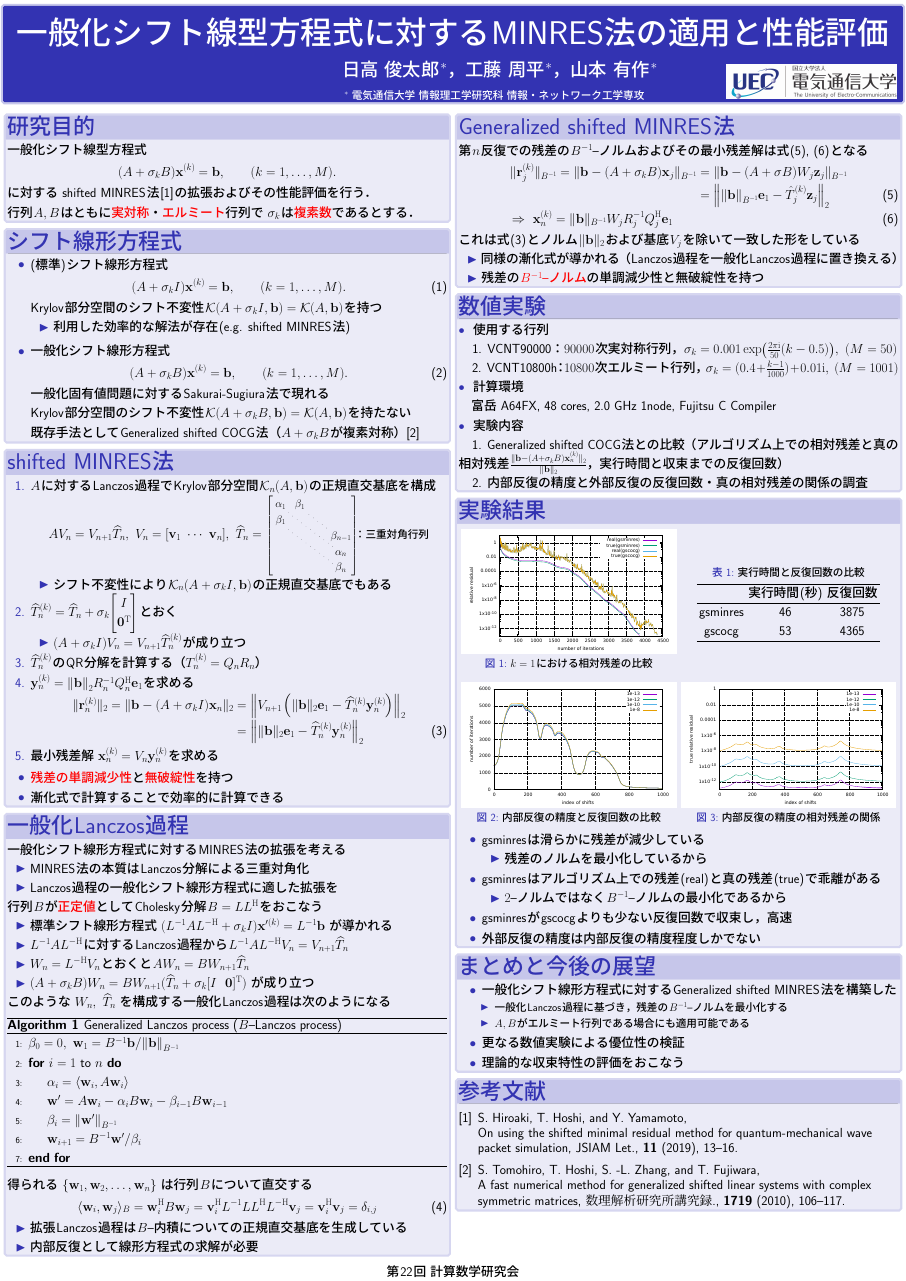
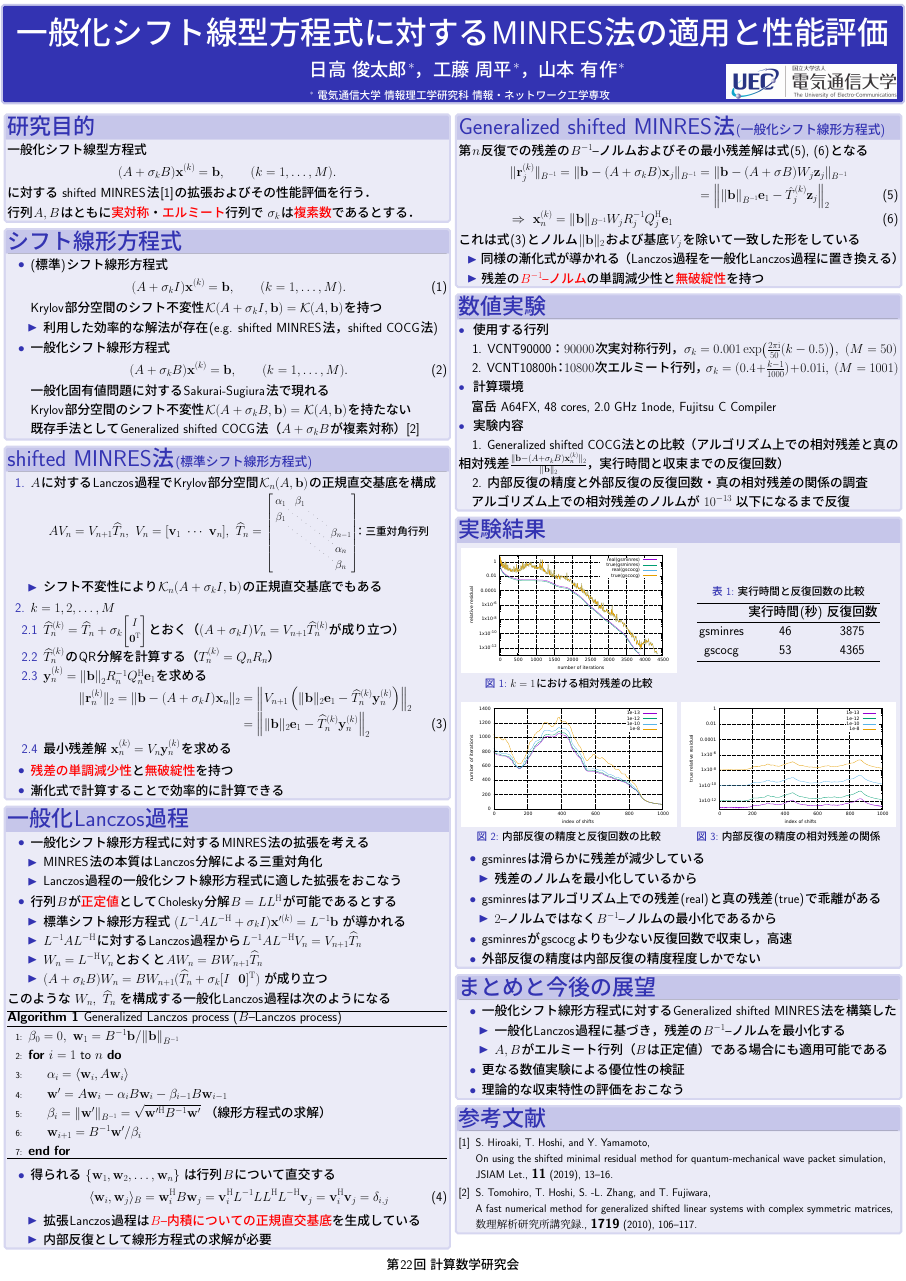
Before and after one commit to ShunHidaka/CMRG2024, a LaTeX poster (poster.tex, which reads tex/02-shiftedlinear.tex, tex/03-sminres.tex, tex/04-glanczos.tex): the whole page. The pictures show the PDF file poster.pdf that the author committed with the source.

Commit message:
作成中

```diff
--- a/poster.tex
+++ b/poster.tex
@@ -139,7 +138,7 @@
 			\vspace{0.2\baselineskip}
 			\input{./tex/02-shiftedlinear.tex}
 		\end{block}
-		\begin{block}{shifted MINRES法}
+		\begin{block}{shifted MINRES法{\normalsize (標準シフト線形方程式)}}
 			\vspace{0.2\baselineskip}
 			\input{./tex/03-sminres.tex}
 		\end{block}
@@ -150,7 +149,7 @@
 	\end{column}
 	\hspace{0.0\columnwidth}
 	\begin{column}{.49\linewidth}
-		\begin{block}{Generalized shifted MINRES法}
+		\begin{block}{Generalized shifted MINRES法{\normalsize (一般化シフト線形方程式)}}
 			\vspace{0.2\baselineskip}
 			\input{./tex/05-gsminres.tex}
 		\end{block}
--- a/tex/02-shiftedlinear.tex
+++ b/tex/02-shiftedlinear.tex
@@ -5,9 +5,10 @@
 		\begin{align}
 			(A + \sigma_{k}I)\vb{x}^{(k)} &= \vb{b}, \qquad (k=1,\dots,M).
 		\end{align}
-		Krylov部分空間のシフト不変性$\mathcal{K}(A+\sigma_kI, \vb{b}) = \mathcal{K}(A, \vb{b})$を持つ\\
-		\myitem 利用した効率的な解法が存在(e.g. shifted MINRES法)
-	\vspace{0.2\baselineskip}
+		Krylov部分空間のシフト不変性$\mathcal{K}(A+\sigma_kI, \vb{b}) = \mathcal{K}(A, \vb{b})$を持つ
+		\begin{itemize}
+			\item 利用した効率的な解法が存在(e.g. shifted MINRES法，shifted COCG法)
+		\end{itemize}
 	\item 一般化シフト線形方程式
 		\begin{align}
 			(A + \sigma_{k}B)\vb{x}^{(k)} &= \vb{b}, \qquad (k=1,\dots,M).
--- a/tex/03-sminres.tex
+++ b/tex/03-sminres.tex
@@ -14,12 +14,63 @@
 			\end{bNiceMatrix}\text{：三重対角行列}
 			}
 		\end{align*}
+		\vspace{-10pt}
+		\begin{itemize}
+			\item シフト不変性により$\KS{n}{A+\sigma_{k}I}{\vb{b}}$の正規直交基底でもある
+		\end{itemize}
+	\item $k=1, 2, \dots, M$
+	\begin{enumerate}
+		\item $\widehat{T}_{n}^{(k)} = \widehat{T}_{n} + \sigma_{k} {\small \mqty[I \\ \vb{0}^\top]}$とおく（$(A+\sigma_{k}I)V_{n}=V_{n+1}\widehat{T}_{n}^{(k)}$が成り立つ）
+		\item $\widehat{T}_{n}^{(k)}$のQR分解を計算する（$T_{n}^{(k)} = Q_n R_n$）
+		\item $\vb{y}_{n}^{(k)} = \norm{\vb{b}}_2 R_{n}^{-1} Q_{n}^{\htop} \vb{e}_{1}$を求める
+			\begin{align}
+				\| \vb{r}_n^{(k)} \|_2
+				= \| \vb{b} - (A+\sigma_{k}I)\vb{x}_{n} \|_2
+				&= \Bigl\| V_{n+1} \left( \|\vb{b}\|_2 \vb{e}_1 - \widehat{T}_{n}^{(k)} \vb{y}_{n}^{(k)} \right) \Bigr\|_2 \notag\\
+				&= \Bigl\| \|\vb{b}\|_2 \vb{e}_1 - \widehat{T}_{n}^{(k)} \vb{y}_{n}^{(k)} \Bigr\|_2
+				\label{03-siki}
+			\end{align}
+		\item 最小残差解 $\vb{x}_{n}^{(k)} = V_{n} \vb{y}_{n}^{(k)}$を求める
+	\end{enumerate}
+\end{enumerate}
+\begin{itemize}
+	\item \textcolor{red}{残差の単調減少性}と\textcolor{red}{無破綻性}を持つ
+	\item 漸化式で計算することで効率的に計算できる
+\end{itemize}
+
+
+
+\begin{comment}
+
+\begin{enumerate}
+	\item $A$に対するLanczos過程でKrylov部分空間$\KS{n}{A}{\vb{b}}$の正規直交基底を構成
+		\begin{align*}
+			AV_{n} = V_{n+1}\widehat{T}_{n},\ V_{n}=[\vb{v}_1 \ \cdots \ \vb{v}_n],\ \widehat{T}_{n} =
+			{\small
+			\begin{bNiceMatrix}[nullify-dots, columns-width=1.5em, cell-space-top-limit=5pt, cell-space-bottom-limit=5pt]
+				\alpha_{1}	& \beta_{1}	&		&			\\
+				\beta_{1}	& \Ddots	& \Ddots	& 			\\
+    						& \Ddots	&		& \beta_{n-1}	\\
+    						&		&		& \alpha_{n}		\\
+    						&		&		& \beta_{n}		\\
+			\end{bNiceMatrix}\text{：三重対角行列}
+			}
+		\end{align*}
 %		$AV_{n} = V_{n+1}\widehat{T}_{n}$は$A$のLanczos分解という\\
-		\myitem シフト不変性により$\KS{n}{A+\sigma_{k}I}{\vb{b}}$の正規直交基底でもある
-	\item $\widehat{T}_{n}^{(k)} = \widehat{T}_{n} + \sigma_{k}\mqty[I \\ \vb{0}^\top]$とおく\\
-		\myitem $(A+\sigma_{k}I)V_{n}=V_{n+1}\widehat{T}_{n}^{(k)}$が成り立つ
+%		\myitem シフト不変性により$\KS{n}{A+\sigma_{k}I}{\vb{b}}$の正規直交基底でもある
+		\vspace{-10pt}
+		\begin{itemize}
+			\item シフト不変性により$\KS{n}{A+\sigma_{k}I}{\vb{b}}$の正規直交基底でもある
+		\end{itemize}
+	$k=1, 2, \dots, M$
+	\item $\widehat{T}_{n}^{(k)} = \widehat{T}_{n} + \sigma_{k} {\small \mqty[I \\ \vb{0}^\top]}$とおく\\
+%		\myitem $(A+\sigma_{k}I)V_{n}=V_{n+1}\widehat{T}_{n}^{(k)}$が成り立つ
+		\begin{itemize}
+			\item $(A+\sigma_{k}I)V_{n}=V_{n+1}\widehat{T}_{n}^{(k)}$が成り立つ
+		\end{itemize}
 	\item $\widehat{T}_{n}^{(k)}$のQR分解を計算する（$T_{n}^{(k)} = Q_n R_n$）
 	\item $\vb{y}_{n}^{(k)} = \norm{\vb{b}}_2 R_{n}^{-1} Q_{n}^{\htop} \vb{e}_{1}$を求める
+		{\small
 		\begin{align}
 			\| \vb{r}_n^{(k)} \|_2
 			= \| \vb{b} - (A+\sigma_{k}I)\vb{x}_{n} \|_2
@@ -27,14 +78,12 @@
 			&= \Bigl\| \|\vb{b}\|_2 \vb{e}_1 - \widehat{T}_{n}^{(k)} \vb{y}_{n}^{(k)} \Bigr\|_2
 			\label{03-siki}
 		\end{align}
+		}
 	\item 最小残差解 $\vb{x}_{n}^{(k)} = V_{n} \vb{y}_{n}^{(k)}$を求める
 \end{enumerate}
 \begin{itemize}
 	\item \textcolor{red}{残差の単調減少性}と\textcolor{red}{無破綻性}を持つ
-%	\item 漸化式で計算することで3本の基底ベクトルと補助ベクトルを保持するだけで済む
 	\item 漸化式で計算することで効率的に計算できる
 \end{itemize}
 
-
-% シフト不変性により$V_{n}$は$\KS{n}{A+\sigma_k}{\vb{b}}$の正規直交基底でもある
-%	\item[{\footnotesize \textcolor{black}{\textbullet}}] a
+\end{comment}
--- a/tex/04-glanczos.tex
+++ b/tex/04-glanczos.tex
@@ -1,4 +1,49 @@
 
+\begin{itemize}
+	\item 一般化シフト線形方程式に対するMINRES法の拡張を考える
+		\begin{itemize}
+			\item MINRES法の本質はLanczos分解による三重対角化
+			\item Lanczos過程の一般化シフト線形方程式に適した拡張をおこなう
+		\end{itemize}
+	\item 行列$B$が\textcolor{red}{正定値}としてCholesky分解$B=LL^{\htop}$が可能であるとする
+		\begin{itemize}
+			\item 標準シフト線形方程式 $(L^{-1}AL^{-\htop} + \sigma_{k}I)\vb{x}'^{(k)} = L^{-1}\vb{b}$ が導かれる
+			\item $L^{-1}AL^{-\htop}$に対するLanczos過程から$L^{-1}AL^{-\htop}V_{n} = V_{n+1}\widehat{T}_{n}$
+			\item $W_{n} = L^{-\htop}V_{n}$とおくと$AW_{n}=BW_{n+1}\widehat{T}_{n}$
+			\item $(A+\sigma_{k}B)W_{n}=BW_{n+1}(\widehat{T}_{n} + \sigma_{k}[I \ \  \vb{0}]^\top)$ が成り立つ
+		\end{itemize}
+\end{itemize}
+このような $W_{n},\ \widehat{T}_{n}$ を構成する一般化Lanczos過程は次のようになる
+\begin{algorithm}[H]
+   \caption{ Generalized Lanczos process ($B$--Lanczos process)}
+   \label{alg-ex-lanczos}
+   \begin{algorithmic}[1]
+   	\vspace{-0.4\baselineskip}
+   	\State $\beta_0 = 0,\ \vb{w}_1 = B^{-1}\vb{b} / \norm{\vb{b}}_{B^{-1}}$
+   	\For {$i=1 \text{ to } n$}
+   		\State $\alpha_i = \inpro{\vb{w}_i}{A\vb{w}_i}$
+   		\State $\vb{w}' = A\vb{w}_i - \alpha_i B\vb{w}_i - \beta_{i-1} B \vb{w}_{i-1}$
+   		\State $\beta_i = \norm{\vb{w}'}_{B^{-1}} = \sqrt{\vb{w}'^\htop B^{-1} \vb{w}'}$ （線形方程式の求解）
+   		\State $\vb{w}_{i+1} = B^{-1}\vb{w}' / \beta_i$
+   	\EndFor
+   \end{algorithmic}
+\end{algorithm}
+\vspace{-10pt}
+\begin{itemize}
+	\item 得られる $\{ \vb{w}_{1}, \vb{w}_{2}, \dots, \vb{w}_{n} \}$ は行列$B$について直交する
+	\begin{align}
+		\inpro{\vb{w}_{i}}{\vb{w}_{j}}_{B} = \vb{w}_{i}^{\htop} B \vb{w}_{j} = \vb{v}_{i}^\htop L^{-1} LL^{\htop} L^{-\htop} \vb{v}_{j} = \vb{v}_{i}^{\htop} \vb{v}_{j} = \delta_{i,j}
+	\end{align}
+	\vspace{-0.9\baselineskip}
+	\begin{itemize}
+		\item 拡張Lanczos過程は\textcolor{red}{$B$--内積についての正規直交基底}を生成している
+		\item 内部反復として線形方程式の求解が必要
+	\end{itemize}
+\end{itemize}
+
+
+
+\begin{comment}
 
 一般化シフト線形方程式に対するMINRES法の拡張を考える\\
 \myitem MINRES法の本質はLanczos分解による三重対角化\\
@@ -19,7 +64,7 @@
    	\For {$i=1 \text{ to } n$}
    		\State $\alpha_i = \inpro{\vb{w}_i}{A\vb{w}_i}$
    		\State $\vb{w}' = A\vb{w}_i - \alpha_i B\vb{w}_i - \beta_{i-1} B \vb{w}_{i-1}$
-   		\State $\beta_i = \norm{\vb{w}'}_{B^{-1}}$
+   		\State $\beta_i = \norm{\vb{w}'}_{B^{-1}} = \sqrt{\vb{w}'^\htop B^{-1} \vb{w}'}$ （線形方程式の求解）
    		\State $\vb{w}_{i+1} = B^{-1}\vb{w}' / \beta_i$
    	\EndFor
    \end{algorithmic}
@@ -29,34 +74,8 @@
 \begin{align}
 	\inpro{\vb{w}_{i}}{\vb{w}_{j}}_{B} = \vb{w}_{i}^{\htop} B \vb{w}_{j} = \vb{v}_{i}^\htop L^{-1} LL^{\htop} L^{-\htop} \vb{v}_{j} = \vb{v}_{i}^{\htop} \vb{v}_{j} = \delta_{i,j}
 \end{align}
-\myitem 拡張Lanczos過程は$B$--内積についての正規直交基底を生成している\\
+\myitem 拡張Lanczos過程は\textcolor{red}{$B$--内積についての正規直交基底}を生成している\\
 \myitem 内部反復として線形方程式の求解が必要
 
 
-\begin{comment}
-shifted MINRES法の
-
-$A + \sigma_{k}B$
-
-
-
-\vspace{-\baselineskip}
-\begin{algorithm}[H]
-   \caption{\ Implementation of extend Lanczos process}
-   \label{alg-imp-ex-lanczos}
-   \begin{algorithmic}[1]
-	\State $\beta_{0} = 0$
-	\State $\vb{w}_{1} = B^{-1}\vb{b} / \norm{\vb{b}}_{B^{-1}},\ \vb{u}_{1} = \vb{b} / \norm{\vb{b}}_{B^{-1}}$
-	\For {$i=1 \text{ to } j$}
-		\State $\vb{u}_{i+1} = A\vb{w}_{i}$
-		\State $\alpha_{i} = \inpro{\vb{w}_{i}}{\vb{u}_{i+1}}$
-		\State $\vb{u}_{i+1} = \vb{u}_{i+1} - \alpha_{i}\vb{u}_{i} - \beta_{i-1}\vb{u}_{i-1}$
-		\State Solve $\vb{t}$ s.t. $B\vb{w}_{i+1} = \vb{u}_{i+1}$
-		\State $\beta_{i} = \norm{\vb{u}_{i+1}}_{B^{-1}} = \sqrt{ \vb{u}_{i+1}^{\htop} \vb{w}_{i+1} }$
-		\State $\vb{u}_{i+1} = \vb{u}_{i+1} / \beta_{i}$
-		\State $\vb{w}_{i+1} = \vb{w}_{i+1} / \beta_{i}$
-	\EndFor
-   \end{algorithmic}
-\end{algorithm}
-
 \end{comment}
--- a/tex/05-gsminres.tex
+++ b/tex/05-gsminres.tex
@@ -11,4 +11,4 @@
 \end{align}
 これは式\eqref{03-siki}とノルム$\|\vb{b}\|_2$および基底$V_{j}$を除いて一致した形をしている\\
 \myitem 同様の漸化式が導かれる（Lanczos過程を一般化Lanczos過程に置き換える）\\
-\myitem 残差の\textcolor{red}{$B^{-1}$--ノルム}の単調減少性と無破綻性を持つ
+\myitem 残差の\textcolor{red}{$B^{-1}$--ノルム}の単調減少性と\textcolor{red}{無破綻性}を持つ
--- a/tex/06-experiment.tex
+++ b/tex/06-experiment.tex
@@ -8,8 +8,8 @@
 \textcolor{structure.fg}{\textbullet} \ 実験内容\\
 	　1. Generalized shifted COCG法との比較
 	（アルゴリズム上での相対残差と真の相対残差$\frac{\|\vb{b}-(A+\sigma_{k}B)\vb{x}_{n}^{(k)}\|_2}{\|\vb{b}\|_2}$，実行時間と収束までの反復回数）\\
-	　2. 内部反復の精度と外部反復の反復回数・真の相対残差の関係の調査
-
+	　2. 内部反復の精度と外部反復の反復回数・真の相対残差の関係の調査\\
+	　アルゴリズム上での相対残差のノルムが $10^{-13}$ 以下になるまで反復
 
 %
 % 2. について 0.001だと小さすぎて収束しないかも、0.01なら上手くいくかも
--- a/tex/07-results.tex
+++ b/tex/07-results.tex
@@ -44,10 +44,14 @@
 \end{figure}
 
 \begin{itemize}
-	\item gsminresは滑らかに残差が減少している\\
-		\myitem 残差のノルムを最小化しているから
-	\item gsminresはアルゴリズム上での残差(real)と真の残差(true)で乖離がある\\
-		\myitem $2$--ノルムではなく$B^{-1}$--ノルムの最小化であるから
+	\item gsminresは滑らかに残差が減少している
+		\begin{itemize}
+			\item 残差のノルムを最小化しているから
+		\end{itemize}
+	\item gsminresはアルゴリズム上での残差(real)と真の残差(true)で乖離がある
+		\begin{itemize}
+			\item $2$--ノルムではなく$B^{-1}$--ノルムの最小化であるから
+		\end{itemize}
 	\item gsminresがgscocgよりも少ない反復回数で収束し，高速
 	\item 外部反復の精度は内部反復の精度程度しかでない
 \end{itemize}
--- a/tex/08-conclusion.tex
+++ b/tex/08-conclusion.tex
@@ -3,7 +3,7 @@
 	\item 一般化シフト線形方程式に対するGeneralized shifted MINRES法を構築した
 		\begin{itemize}
 			\item 一般化Lanczos過程に基づき，残差の$B^{-1}$--ノルムを最小化する
-			\item $A, B$がエルミート行列である場合にも適用可能である
+			\item $A, B$がエルミート行列（$B$は正定値）である場合にも適用可能である
 		\end{itemize}
 	\item 更なる数値実験による優位性の検証
 	\item 理論的な収束特性の評価をおこなう
--- a/tex/bibliography.tex
+++ b/tex/bibliography.tex
@@ -3,6 +3,7 @@
 
 \setlength{\baselineskip}{40pt}
 \textcolor{black}{
+\small
 \begin{thebibliography}{7}
 	\vspace{-2mm}
 	\bibitem{ref-SeitoH-2019}
--- a/tex/title.tex
+++ b/tex/title.tex
@@ -19,9 +19,9 @@
 	\end{center}
 	\vspace{0.5\baselineskip}
 	\begin{minipage}[]{0.8\columnwidth}
-		\hspace{31cm} {\Large 日高 俊太郎$^*$，工藤 周平$^*$，山本 有作$^*$}
+		\hspace{28cm} {\Large 日高 俊太郎$^*$，工藤 周平$^*$，山本 有作$^*$}
 		\vspace{0.2\baselineskip}\\
-		\hspace{31.2cm} {\small $^*$ 電気通信大学 情報理工学研究科 情報・ネットワーク工学専攻}
+		\hspace{28cm} {\small $^*$ 電気通信大学 情報理工学研究科 情報・ネットワーク工学専攻}
 	\end{minipage}
 	\begin{minipage}[]{0.19\columnwidth}
 		\begin{figure}\centering
```
Also changed, not shown: fig/compare-inner.pdf, poster.pdf, src/Makefile, poster.tex (9 more changed lines), 2 other files.
